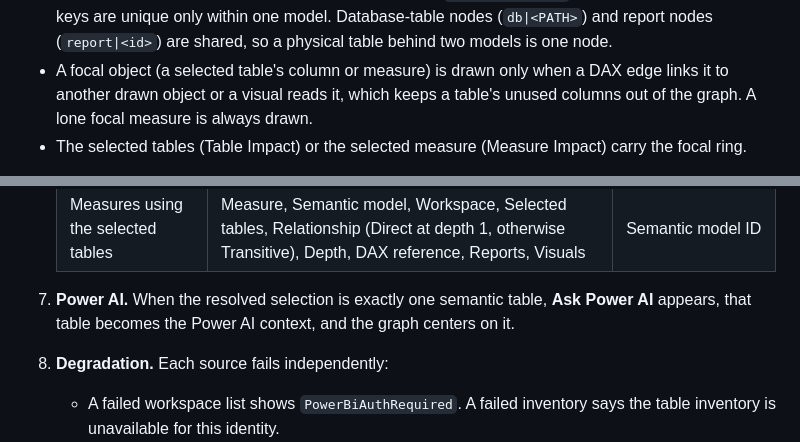
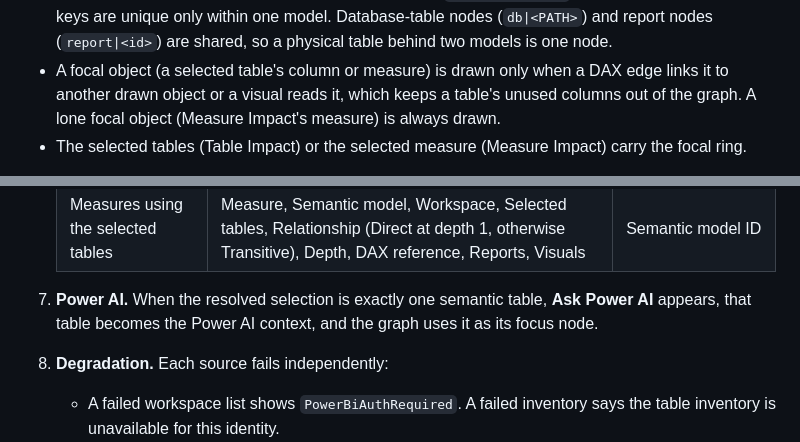
Before and after one commit to satyadeep-lv/PBI-Lineage-Frontend, a Markdown page: README.md, 2 parts joined by grey strips. Drawn GitHub-style.

```diff
--- a/README.md
+++ b/README.md
@@ -857,7 +857,7 @@ Semantic model --+--> Semantic table -> columns -> measures -> Reports -> Visual
   physical table behind two models is one node.
 - A focal object (a selected table's column or measure) is drawn only when a
   DAX edge links it to another drawn object or a visual reads it, which keeps
-  a table's unused columns out of the graph. A lone focal measure is always
+  a table's unused columns out of the graph. A lone focal object (Measure Impact's measure) is always
   drawn.
 - The selected tables (Table Impact) or the selected measure (Measure
   Impact) carry the focal ring.
@@ -967,7 +967,7 @@ whole, and traversal is always downstream.
 
 7. **Power AI.** When the resolved selection is exactly one semantic table,
    **Ask Power AI** appears, that table becomes the Power AI context, and the
-   graph centers on it.
+   graph uses it as its focus node.
 8. **Degradation.** Each source fails independently:
    - A failed workspace list shows `PowerBiAuthRequired`. A failed inventory
      says the table inventory is unavailable for this identity.
```
Also changed, not shown: Docs/03-features-and-data-flows.md (+2 -2 lines).
